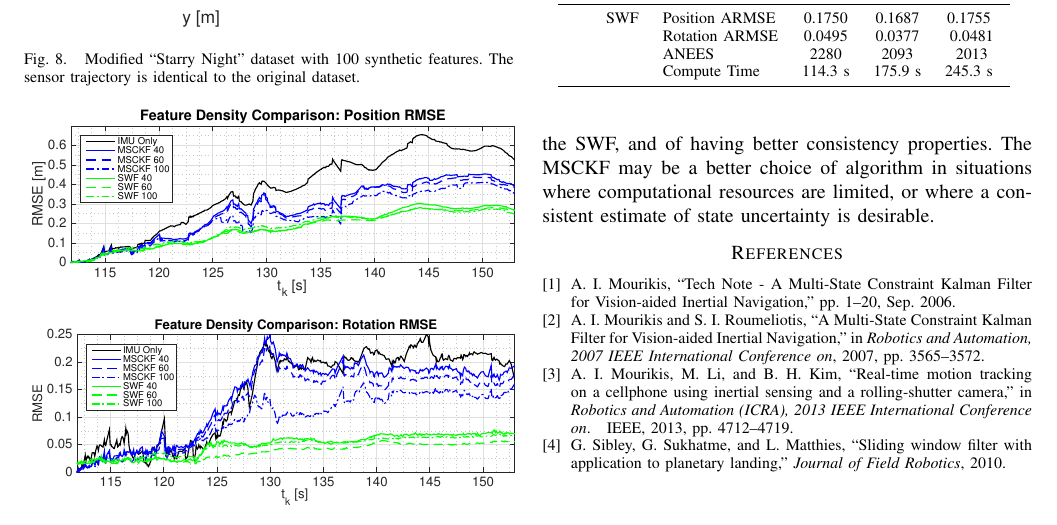
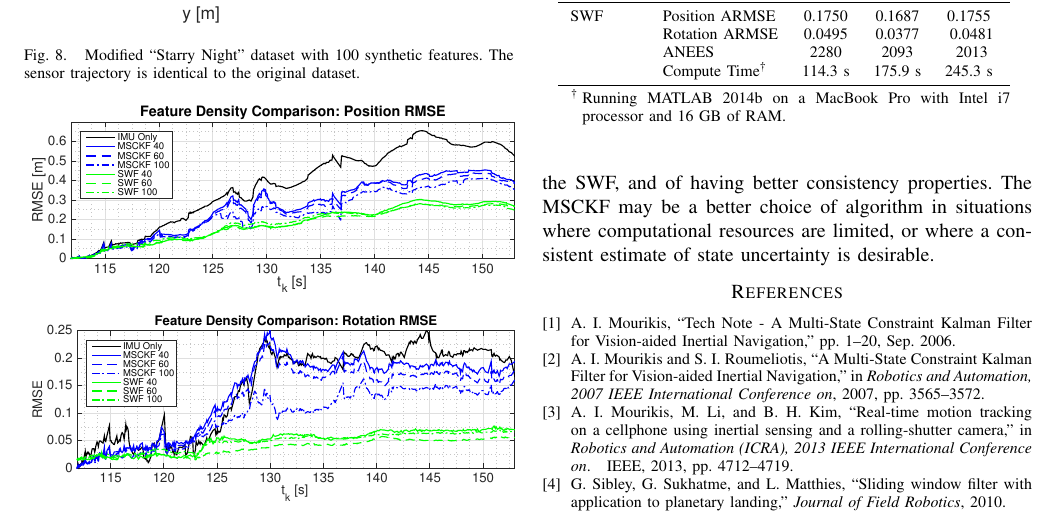
Before and after one commit to valentinp/aer1513project, a LaTeX paper (Report/project_report.tex): part of page 8 of 8, cut so that both start at the same text. Compiled offline with pdfLaTeX.

Commit message:
Added hardware note to compute time

```diff
--- a/Report/project_report.tex
+++ b/Report/project_report.tex
@@ -655,12 +656,16 @@ The MSCKF may therefore be better suited to vehicles with limited computational
         MSCKF       & Position ARMSE    & 0.2672    & 0.2550    & 0.2304    \T      \\
                     & Rotation ARMSE    & 0.1378    & 0.1247    & 0.0952            \\
                     & ANEES             & 10.18     & 12.03     & 16.76             \\
-                    & Compute Time      & 12.19 s   & 14.64 s   & 20.58 s   \B      \\ \hline
+                    & Compute Time\tnote{\dag}     & 12.19 s   & 14.64 s   & 20.58 s   \B      \\ \hline
         SWF         & Position ARMSE    & 0.1750    & 0.1687    & 0.1755    \T      \\
                     & Rotation ARMSE    & 0.0495    & 0.0377    & 0.0481            \\
                     & ANEES             & 2280      & 2093      & 2013              \\
-                    & Compute Time      & 114.3 s   & 175.9 s   & 245.3 s   \B      \\ \hline
+                    & Compute Time\tnote{\dag}     & 114.3 s   & 175.9 s   & 245.3 s   \B      \\ \hline
     \end{tabular}
+    \begin{tablenotes}
+        \item [\dag] Running MATLAB 2014b on a MacBook Pro with Intel i7 processor and 16 GB of RAM.
+    \end{tablenotes}
+    \end{threeparttable}
     \label{tab:rmse_nees}
 \end{table}
 
```
Also changed, not shown: Report/project_report.tex (5 more changed lines), 1 other file.
